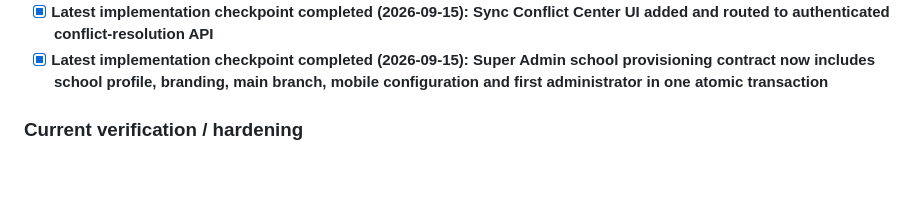
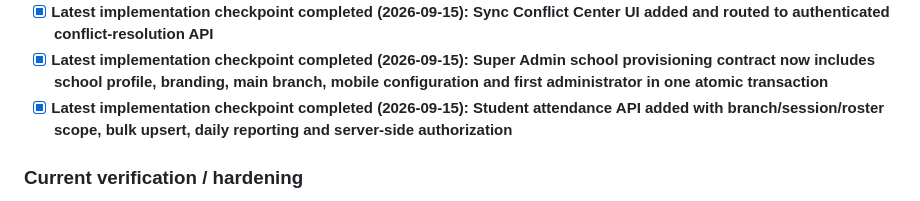
Before and after one commit to anvimitra/Anvi-Mitra-ERP, a Markdown page: README.md, the part around one of its changes. Rendered like a GitHub page; blank space fills up the shorter version.

Commit message:
Mark student attendance implementation checkpoint

```diff
--- a/README.md
+++ b/README.md
@@ -44,6 +44,7 @@ Multi-school, multi-branch School ERP with Web + Flutter mobile clients, central
 - [x] **Latest implementation checkpoint completed (2026-09-15): Reusable browser offline-sync client added under `erp/web/assets/offline-sync.js`**
 - [x] **Latest implementation checkpoint completed (2026-09-15): Sync Conflict Center UI added and routed to authenticated conflict-resolution API**
 - [x] **Latest implementation checkpoint completed (2026-09-15): Super Admin school provisioning contract now includes school profile, branding, main branch, mobile configuration and first administrator in one atomic transaction**
+- [x] **Latest implementation checkpoint completed (2026-09-15): Student attendance API added with branch/session/roster scope, bulk upsert, daily reporting and server-side authorization**
 
 ### Current verification / hardening
 - [~] Clean PostgreSQL migration run against an empty database
```
Also changed, not shown: other parts of README.md (+4 -4 lines).
